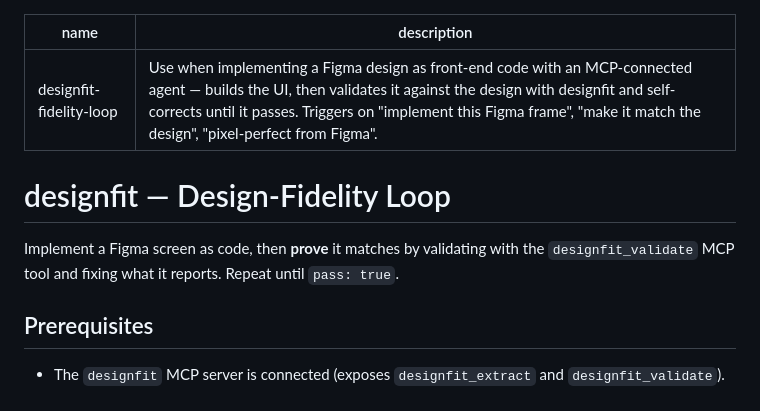
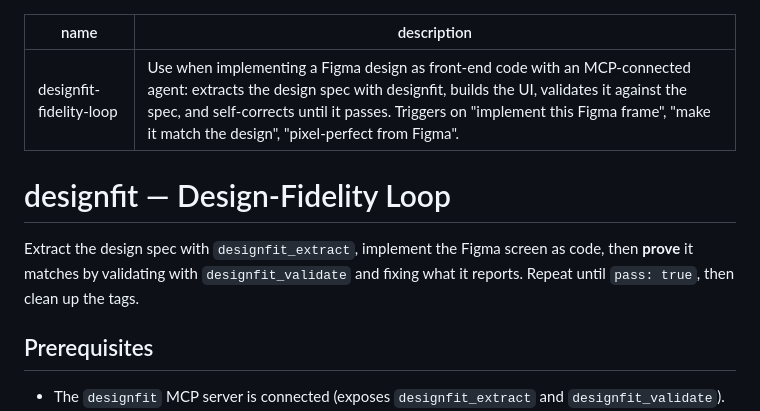
Before and after one commit to as9978/designfit, a Markdown page: skill/SKILL.md, the part around the change. GitHub-like rendering.

```diff
--- a/skill/SKILL.md
+++ b/skill/SKILL.md
@@ -1,11 +1,11 @@
 ---
 name: designfit-fidelity-loop
-description: Use when implementing a Figma design as front-end code with an MCP-connected agent — builds the UI, then validates it against the design with designfit and self-corrects until it passes. Triggers on "implement this Figma frame", "make it match the design", "pixel-perfect from Figma".
+description: Use when implementing a Figma design as front-end code with an MCP-connected agent: extracts the design spec with designfit, builds the UI, validates it against the spec, and self-corrects until it passes. Triggers on "implement this Figma frame", "make it match the design", "pixel-perfect from Figma".
 ---
 
 # designfit — Design-Fidelity Loop
 
-Implement a Figma screen as code, then **prove** it matches by validating with the `designfit_validate` MCP tool and fixing what it reports. Repeat until `pass: true`.
+Extract the design spec with `designfit_extract`, implement the Figma screen as code, then **prove** it matches by validating with `designfit_validate` and fixing what it reports. Repeat until `pass: true`, then clean up the tags.
 
 ## Prerequisites
 
```
Also changed, not shown: README.md (+1 -1 lines), docs/validating-a-figma-frame.md (+7 -7 lines).
